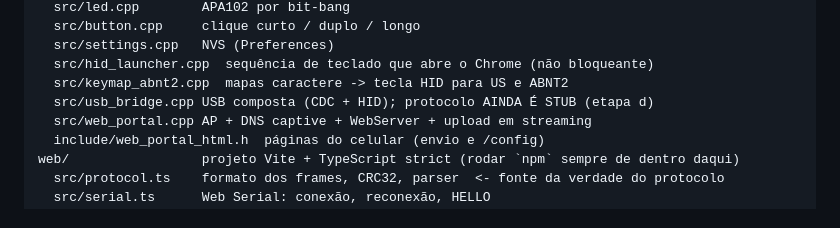
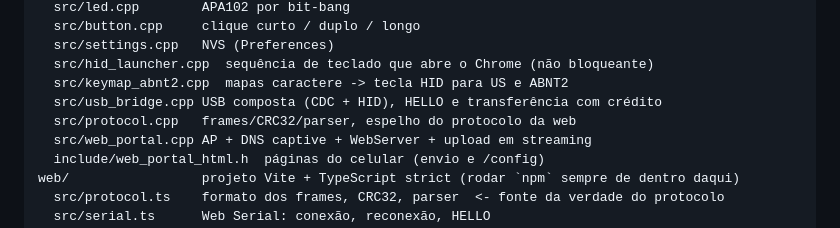
Before and after one commit to GianAntonicci/arquivos-tdongle-s3, a Markdown page: AGENTS.md, the part around one of its changes. Rendered like a GitHub page.

```diff
--- a/AGENTS.md
+++ b/AGENTS.md
@@ -30,7 +30,8 @@ firmware/            projeto PlatformIO (rodar `pio` sempre de dentro daqui)
   src/settings.cpp   NVS (Preferences)
   src/hid_launcher.cpp  sequência de teclado que abre o Chrome (não bloqueante)
   src/keymap_abnt2.cpp  mapas caractere -> tecla HID para US e ABNT2
-  src/usb_bridge.cpp USB composta (CDC + HID); protocolo AINDA É STUB (etapa d)
+  src/usb_bridge.cpp USB composta (CDC + HID), HELLO e transferência com crédito
+  src/protocol.cpp   frames/CRC32/parser, espelho do protocolo da web
   src/web_portal.cpp AP + DNS captive + WebServer + upload em streaming
   include/web_portal_html.h  páginas do celular (envio e /config)
 web/                 projeto Vite + TypeScript strict (rodar `npm` sempre de dentro daqui)
```
Also changed, not shown: other parts of AGENTS.md (+55 -32 lines), README.md (added, +193 -0 lines).
